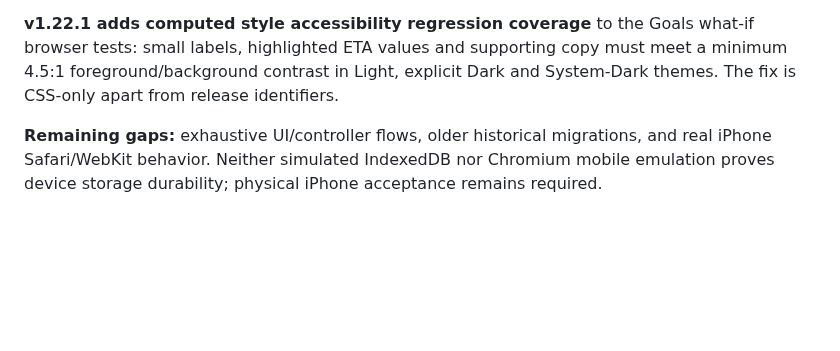
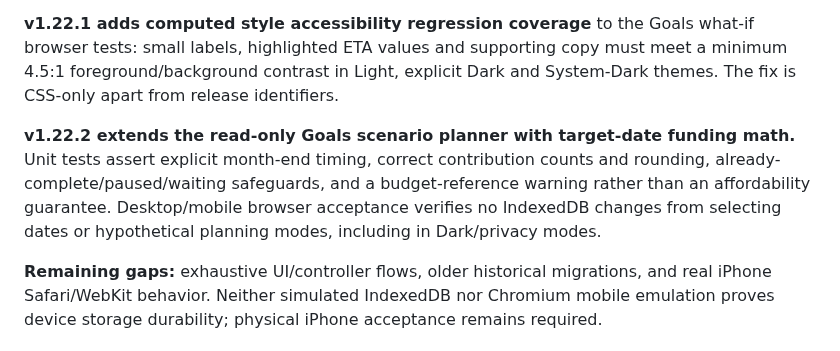
Before and after one commit to YabaCodes/wealth-os, a Markdown page: docs/RELIABILITY.md, the part around the change. GitHub-like rendering; blank space fills up the shorter version.

Commit message:
v1.22.2: update release identity and target-date planner documentation in docs/RELIABILITY.md

```diff
--- a/docs/RELIABILITY.md
+++ b/docs/RELIABILITY.md
@@ -49,4 +49,6 @@ The Node test suite covers pure accounting calculations, Special Budget / Busine
 
 **v1.22.1 adds computed style accessibility regression coverage** to the Goals what-if browser tests: small labels, highlighted ETA values and supporting copy must meet a minimum 4.5:1 foreground/background contrast in Light, explicit Dark and System-Dark themes. The fix is CSS-only apart from release identifiers.
 
+**v1.22.2 extends the read-only Goals scenario planner with target-date funding math.** Unit tests assert explicit month-end timing, correct contribution counts and rounding, already-complete/paused/waiting safeguards, and a budget-reference warning rather than an affordability guarantee. Desktop/mobile browser acceptance verifies no IndexedDB changes from selecting dates or hypothetical planning modes, including in Dark/privacy modes.
+
 **Remaining gaps:** exhaustive UI/controller flows, older historical migrations, and real iPhone Safari/WebKit behavior. Neither simulated IndexedDB nor Chromium mobile emulation proves device storage durability; physical iPhone acceptance remains required.
```
